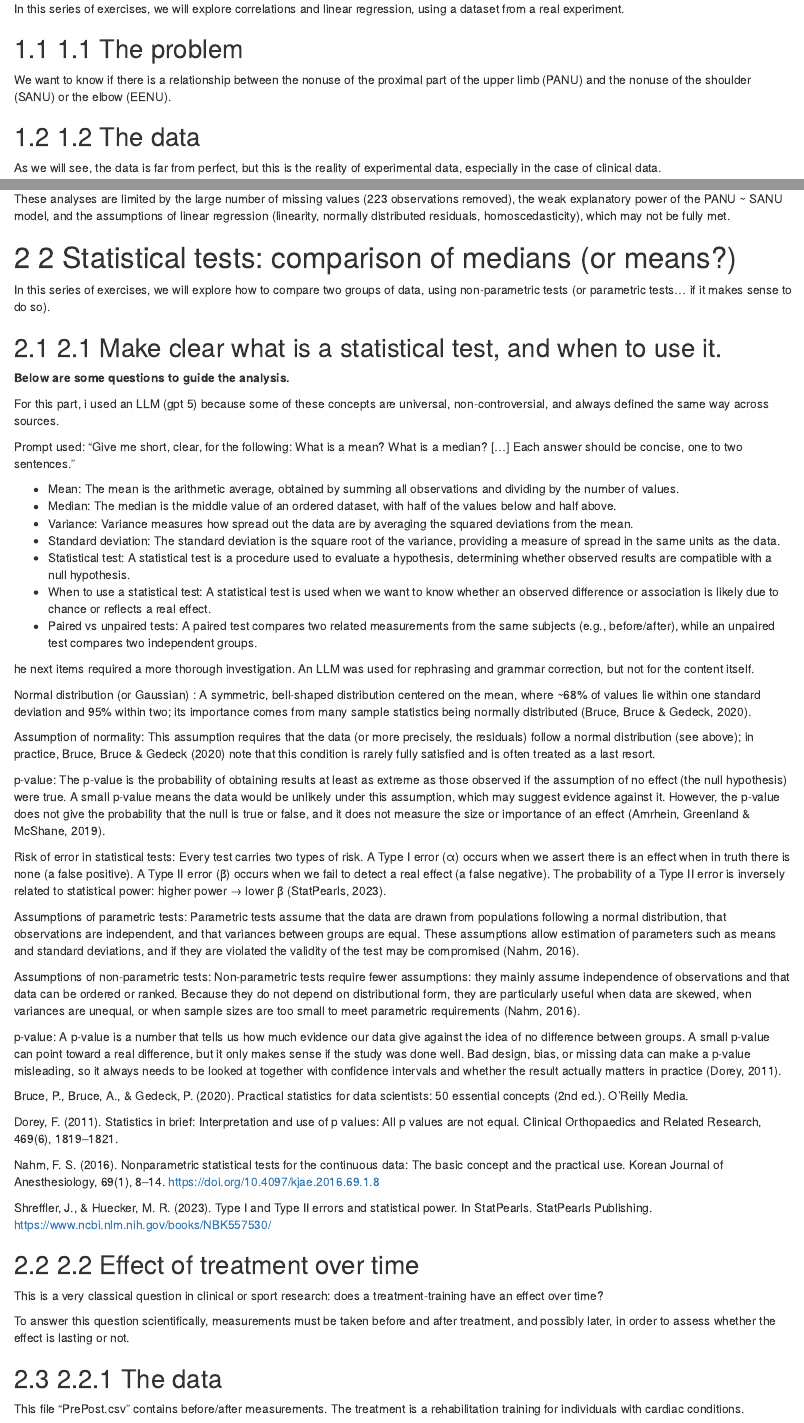
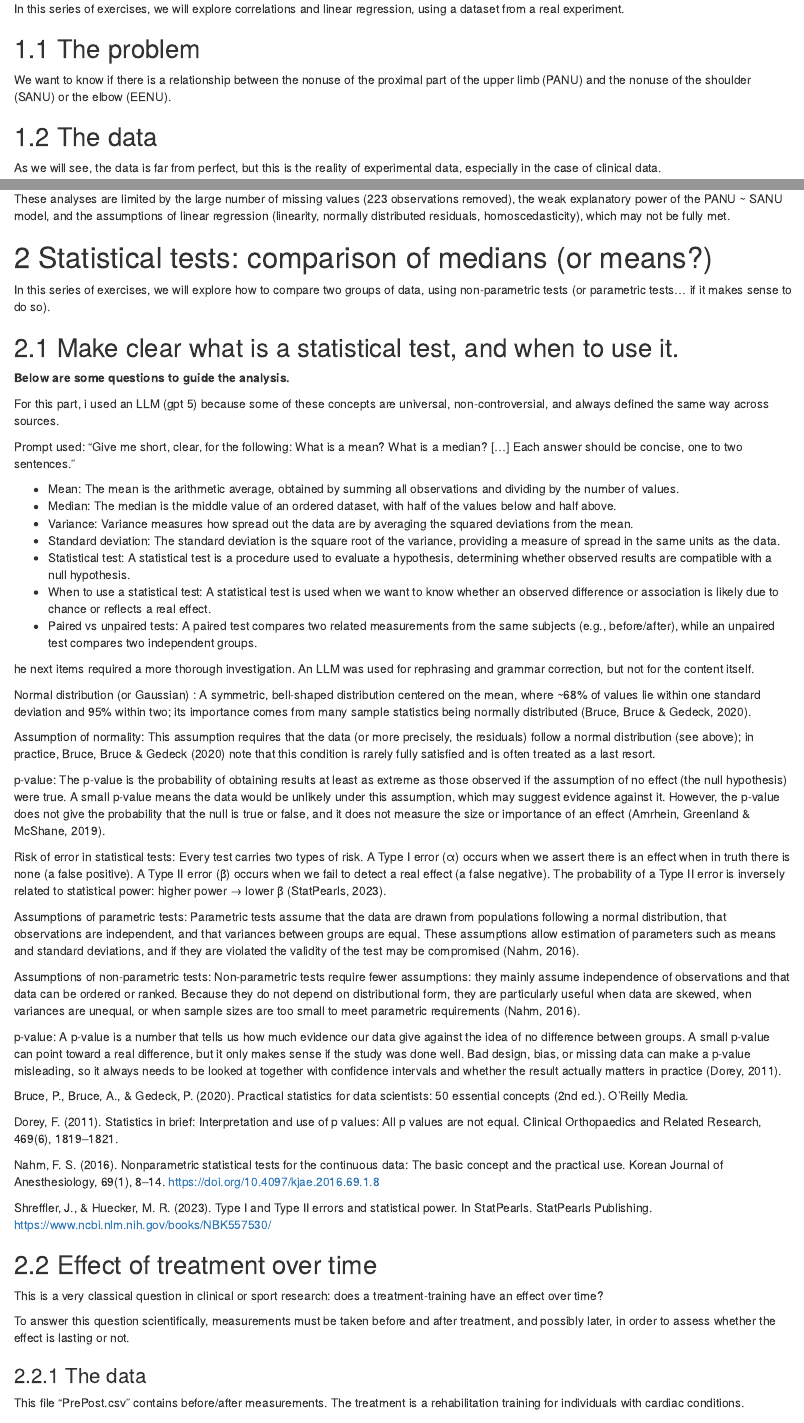
Before and after one commit to MorganVir/IEAP-Series02-RStudio, an R Markdown document (IEAP-Series02-Rstudio.Rmd): the page in a window 1100 px wide, from 230 px down, and a second part further down, joined at a grey line. Rendered offline with R 4.5, knitr and Pandoc, with nearby package versions; some code elsewhere in the file could not run offline.

Commit message:
Fix heading numbering conflict in RMarkdown titles
- Removed hardcoded numbers from section titles
- Prevents double numbering with RStudio auto-generated headings

```diff
--- a/IEAP-Series02-Rstudio.Rmd
+++ b/IEAP-Series02-Rstudio.Rmd
@@ -17,10 +17,10 @@ knitr::opts_chunk$set(echo = TRUE)
 # 1 Correlations and linear regression
 In this series of exercises, we will explore correlations and linear regression, using a dataset from a real experiment.
 
-## 1.1 The problem
+## The problem
 We want to know if there is a relationship between the nonuse of the proximal part of the upper limb (PANU) and the nonuse of the shoulder (SANU) or the elbow (EENU).
 
-## 1.2 The data
+## The data
 As we will see, the data is far from perfect, but this is the reality of experimental data, especially in the case of clinical data.
 
 The file "NonUse.csv" contains measures of upper extremity nonuse:
@@ -159,10 +159,10 @@ The model PANU ~ EENU was statistically significant (p < 0.001), with a slope of
 
 These analyses are limited by the large number of missing values (223 observations removed), the weak explanatory power of the PANU ~ SANU model, and the assumptions of linear regression (linearity, normally distributed residuals, homoscedasticity), which may not be fully met.
 
-# 2 Statistical tests: comparison of medians (or means?)
+# Statistical tests: comparison of medians (or means?)
 In this series of exercises, we will explore how to compare two groups of data, using non-parametric tests (or parametric tests… if it makes sense to do so).
 
-## 2.1 Make clear what is a statistical test, and when to use it.
+## Make clear what is a statistical test, and when to use it.
 **Below are some questions to guide the analysis.**
 
 For this part, i used an LLM (gpt 5) because some of these concepts are universal, non-controversial, and always defined the same way across sources.
@@ -209,12 +209,12 @@ Nahm, F. S. (2016). Nonparametric statistical tests for the continuous data: The
 Shreffler, J., & Huecker, M. R. (2023). Type I and Type II errors and statistical power. In StatPearls. StatPearls Publishing. https://www.ncbi.nlm.nih.gov/books/NBK557530/
 
 
-## 2.2 Effect of treatment over time
+## Effect of treatment over time
 This is a very classical question in clinical or sport research: does a treatment-training have an effect over time?
 
 To answer this question scientifically, measurements must be taken before and after treatment, and possibly later, in order to assess whether the effect is lasting or not.
 
-## 2.2.1 The data
+### The data
 
 This file "PrePost.csv" contains before/after measurements. The treatment is a rehabilitation training for individuals with cardiac conditions.
 
```
Also changed, not shown: IEAP-Series02-Rstudio.Rmd (12 more changed lines).
